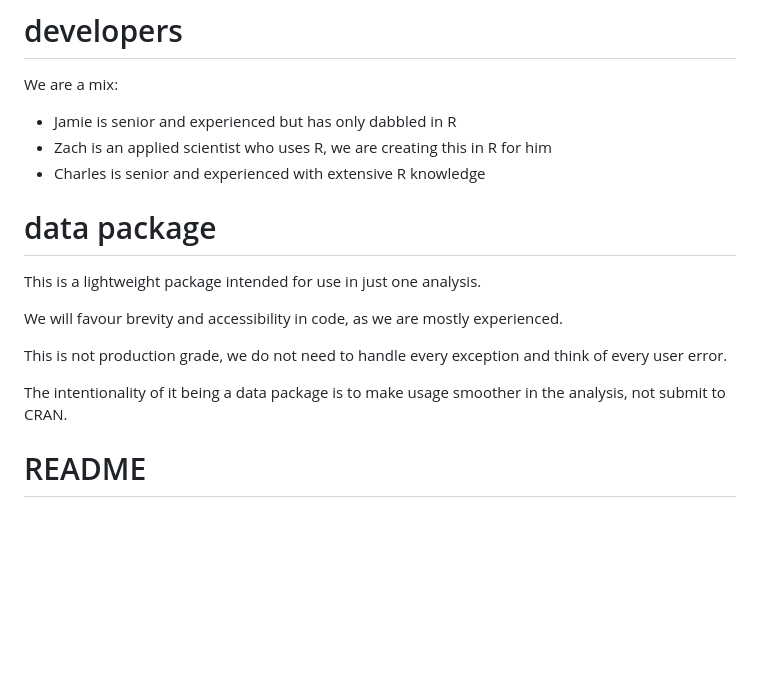
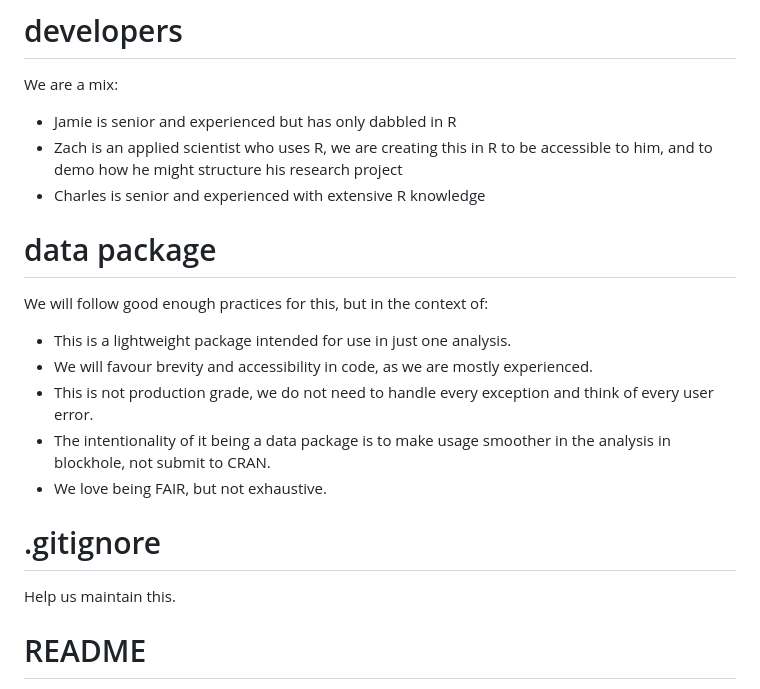
Before and after one commit to softloud/blockdata, a Markdown page: AGENTS.md, the part around the change. GitHub-like rendering; blank space fills up the shorter version.

```diff
--- a/AGENTS.md
+++ b/AGENTS.md
@@ -3,20 +3,26 @@
 We are a mix:
 
 - Jamie is senior and experienced but has only dabbled in R
-- Zach is an applied scientist who uses R, we are creating this in R for him
+- Zach is an applied scientist who uses R, we are creating this in R to be
+  accessible to him, and to demo how he might structure his research project
 - Charles is senior and experienced with extensive R knowledge
 
 # data package
 
-This is a lightweight package intended for use in just one analysis.
+We will follow good enough practices for this, but in the context of:
 
-We will favour brevity and accessibility in code, as we are mostly experienced.
+- This is a lightweight package intended for use in just one analysis.
+- We will favour brevity and accessibility in code, as we are mostly
+  experienced.
+- This is not production grade, we do not need to handle every exception and
+  think of every user error.
+- The intentionality of it being a data package is to make usage smoother in the
+  analysis in blockhole, not submit to CRAN.
+- We love being FAIR, but not exhaustive.
 
-This is not production grade, we do not need to handle every exception and think
-of every user error.
+# .gitignore
 
-The intentionality of it being a data package is to make usage smoother in the
-analysis, not submit to CRAN.
+Help us maintain this.
 
 # README
 
```
Also changed, not shown: README.md (+35 -8 lines), data-architecture/README.md (added, +27 -0 lines), data-raw/README.md (added, +5 -0 lines), raw-data/README.md (deleted, +0 -1 lines), data-architecture/data-architecture.png (added), 10 other files.
